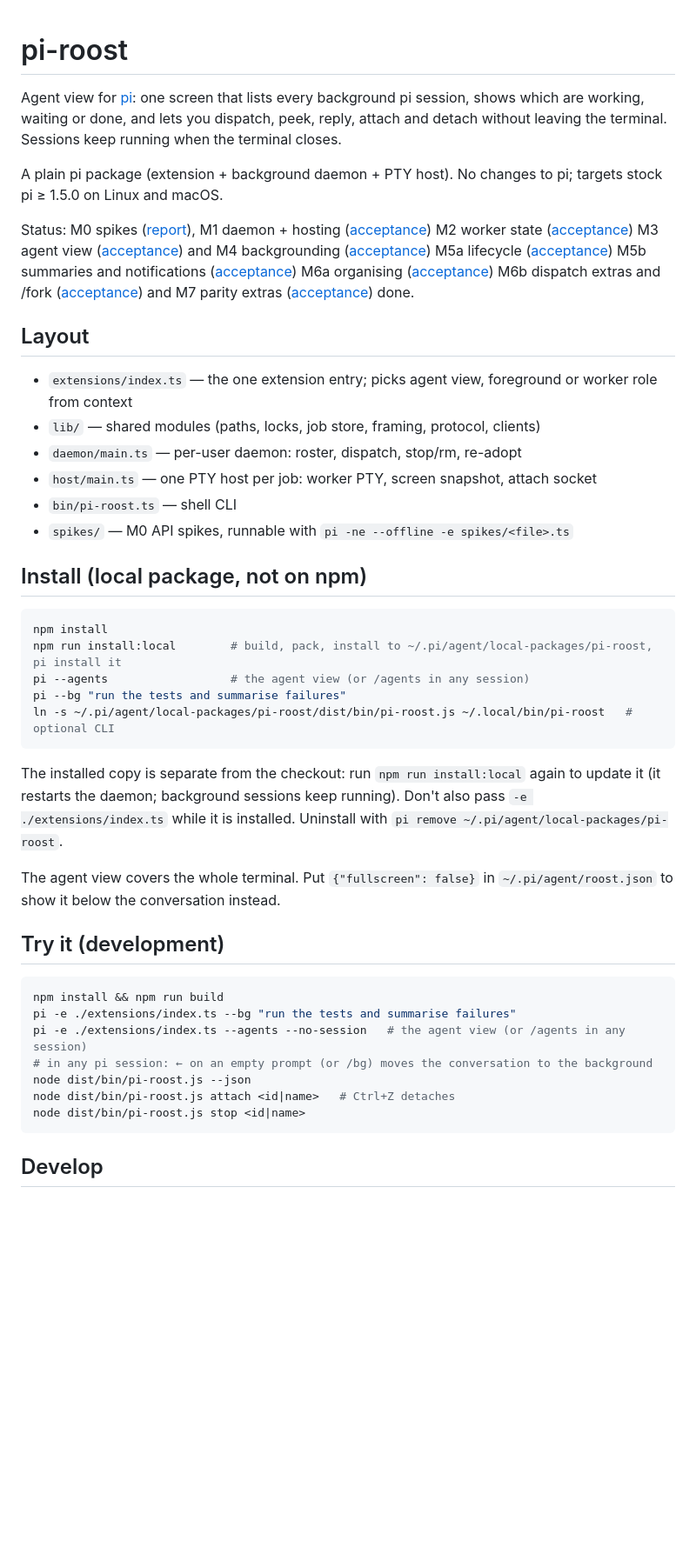
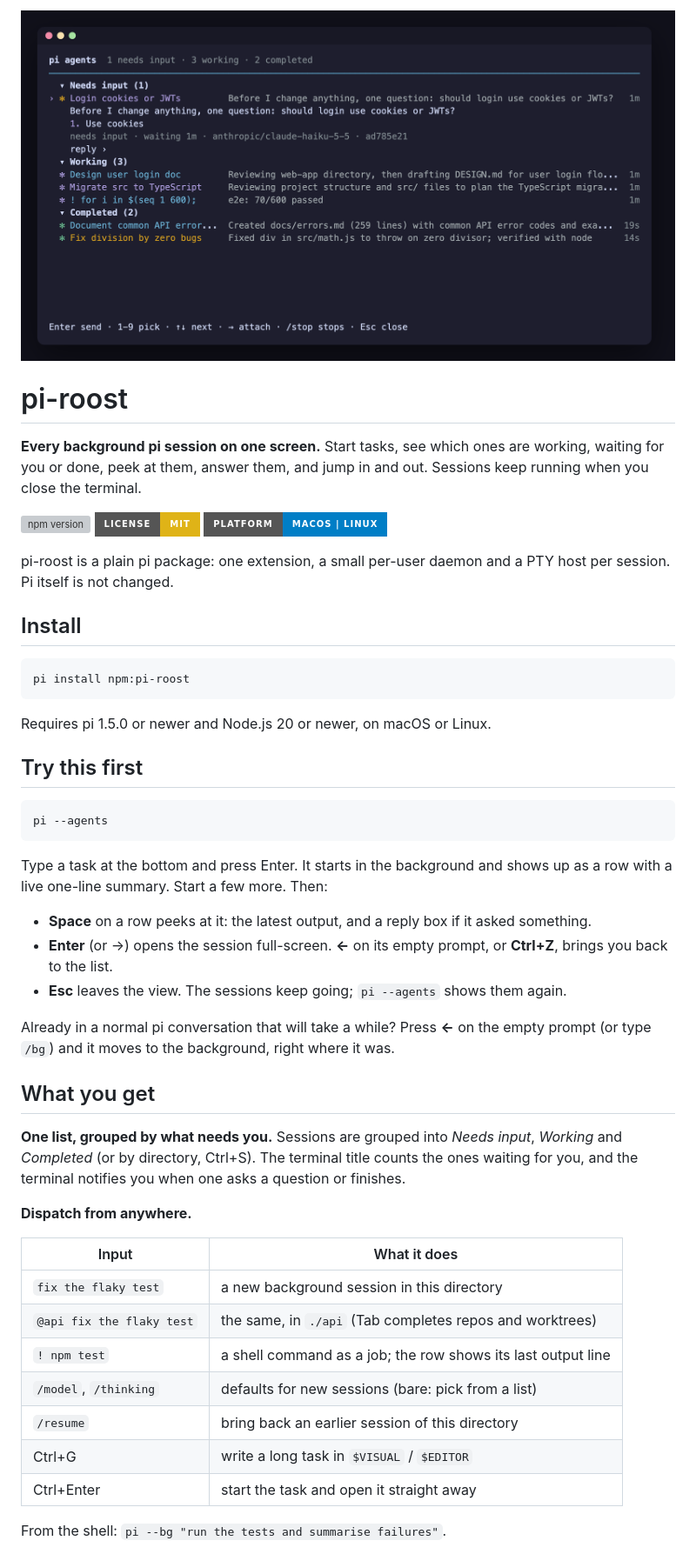
Before and after one commit to luoxin9510/pi-roost, a Markdown page: README.md, the part around one of its changes. Shown at 87% size. GitHub-like rendering; pictures changed too: assets/agent-view.png (added); badges without logos; blank space fills up the shorter version; grey boxes are pictures that could not be loaded.

````diff
--- a/README.md
+++ b/README.md
@@ -1,63 +1,62 @@
+<p>
+  <img src="https://raw.githubusercontent.com/luoxin9510/pi-roost/main/assets/agent-view.png" alt="pi-roost agent view" width="1100">
+</p>
+
 # pi-roost
 
-Agent view for [pi](https://github.com/earendil-works/pi): one screen that
-lists every background pi session, shows which are working, waiting or done,
-and lets you dispatch, peek, reply, attach and detach without leaving the
-terminal. Sessions keep running when the terminal closes.
+**Every background pi session on one screen.** Start tasks, see which ones are working,
+waiting for you or done, peek at them, answer them, and jump in and out. Sessions keep
+running when you close the terminal.
 
-A plain pi package (extension + background daemon + PTY host). No changes to
-pi; targets stock pi ≥ 1.5.0 on Linux and macOS.
+[![npm version](https://img.shields.io/npm/v/pi-roost?style=for-the-badge)](https://www.npmjs.com/package/pi-roost)
+[![License: MIT](https://img.shields.io/badge/License-MIT-yellow.svg?style=for-the-badge)](LICENSE)
+[![Platform](https://img.shields.io/badge/Platform-macOS%20%7C%20Linux-blue?style=for-the-badge)]()
 
-Status: M0 spikes ([report](spikes/REPORT.md)), M1 daemon + hosting
-([acceptance](docs/plans/m1-acceptance.md)) M2 worker state
-([acceptance](docs/plans/m2-acceptance.md)) M3 agent view
-([acceptance](docs/plans/m3-acceptance.md)) and M4 backgrounding
-([acceptance](docs/plans/m4-acceptance.md)) M5a lifecycle
-([acceptance](docs/plans/m5a-acceptance.md)) M5b summaries and notifications
-([acceptance](docs/plans/m5b-acceptance.md)) M6a organising
-([acceptance](docs/plans/m6a-acceptance.md)) M6b dispatch extras and /fork
-([acceptance](docs/plans/m6b-acceptance.md)) and M7 parity extras
-([acceptance](docs/plans/m7-acceptance.md)) done.
+pi-roost is a plain pi package: one extension, a small per-user daemon and a PTY host per
+session. Pi itself is not changed.
 
-## Layout
+## Install
 
-- `extensions/index.ts` — the one extension entry; picks agent view,
-  foreground or worker role from context
-- `lib/` — shared modules (paths, locks, job store, framing, protocol, clients)
-- `daemon/main.ts` — per-user daemon: roster, dispatch, stop/rm, re-adopt
-- `host/main.ts` — one PTY host per job: worker PTY, screen snapshot, attach socket
-- `bin/pi-roost.ts` — shell CLI
-- `spikes/` — M0 API spikes, runnable with `pi -ne --offline -e spikes/<file>.ts`
-
-## Install (local package, not on npm)
-
-```sh
-npm install
-npm run install:local        # build, pack, install to ~/.pi/agent/local-packages/pi-roost, pi install it
-pi --agents                  # the agent view (or /agents in any session)
-pi --bg "run the tests and summarise failures"
-ln -s ~/.pi/agent/local-packages/pi-roost/dist/bin/pi-roost.js ~/.local/bin/pi-roost   # optional CLI
+```bash
+pi install npm:pi-roost
 ```
 
-The installed copy is separate from the checkout: run `npm run install:local` again to
-update it (it restarts the daemon; background sessions keep running). Don't also pass `-e ./extensions/index.ts` while it
-is installed. Uninstall with `pi remove ~/.pi/agent/local-packages/pi-roost`.
+Requires pi 1.5.0 or newer and Node.js 20 or newer, on macOS or Linux.
 
-The agent view covers the whole terminal. Put `{"fullscreen": false}` in
-`~/.pi/agent/roost.json` to show it below the conversation instead.
+## Try this first
 
-## Try it (development)
-
-```sh
-npm install && npm run build
-pi -e ./extensions/index.ts --bg "run the tests and summarise failures"
-pi -e ./extensions/index.ts --agents --no-session   # the agent view (or /agents in any session)
-# in any pi session: ← on an empty prompt (or /bg) moves the conversation to the background
-node dist/bin/pi-roost.js --json
-node dist/bin/pi-roost.js attach <id|name>   # Ctrl+Z detaches
-node dist/bin/pi-roost.js stop <id|name>
+```bash
+pi --agents
 ```
 
-## Develop
+Type a task at the bottom and press Enter. It starts in the background and shows up as a
+row with a live one-line summary. Start a few more. Then:
 
-```sh
+- **Space** on a row peeks at it: the latest output, and a reply box if it asked something.
+- **Enter** (or →) opens the session full-screen. **←** on its empty prompt, or **Ctrl+Z**,
+  brings you back to the list.
+- **Esc** leaves the view. The sessions keep going; `pi --agents` shows them again.
+
+Already in a normal pi conversation that will take a while? Press **←** on the empty
+prompt (or type `/bg`) and it moves to the background, right where it was.
+
+## What you get
+
+**One list, grouped by what needs you.** Sessions are grouped into *Needs input*,
+*Working* and *Completed* (or by directory, Ctrl+S). The terminal title counts the ones
+waiting for you, and the terminal notifies you when one asks a question or finishes.
+
+**Dispatch from anywhere.**
+
+| Input | What it does |
+|---|---|
+| `fix the flaky test` | a new background session in this directory |
+| `@api fix the flaky test` | the same, in `./api` (Tab completes repos and worktrees) |
+| `! npm test` | a shell command as a job; the row shows its last output line |
+| `/model`, `/thinking` | defaults for new sessions (bare: pick from a list) |
+| `/resume` | bring back an earlier session of this directory |
+| Ctrl+G | write a long task in `$VISUAL` / `$EDITOR` |
+| Ctrl+Enter | start the task and open it straight away |
+
+From the shell: `pi --bg "run the tests and summarise failures"`.
+
````
Also changed, not shown: other parts of README.md (+142 -1 lines), CHANGELOG.md (added, +22 -0 lines), 5 other files.
